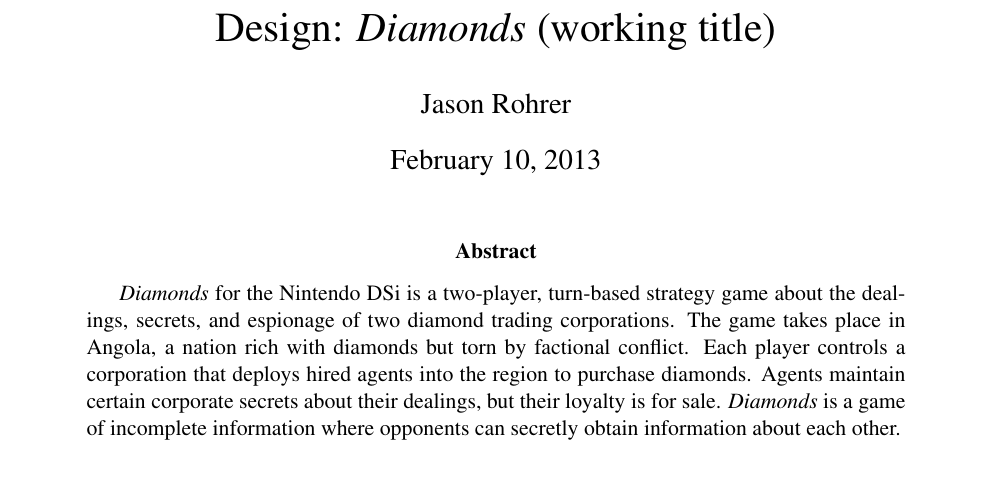
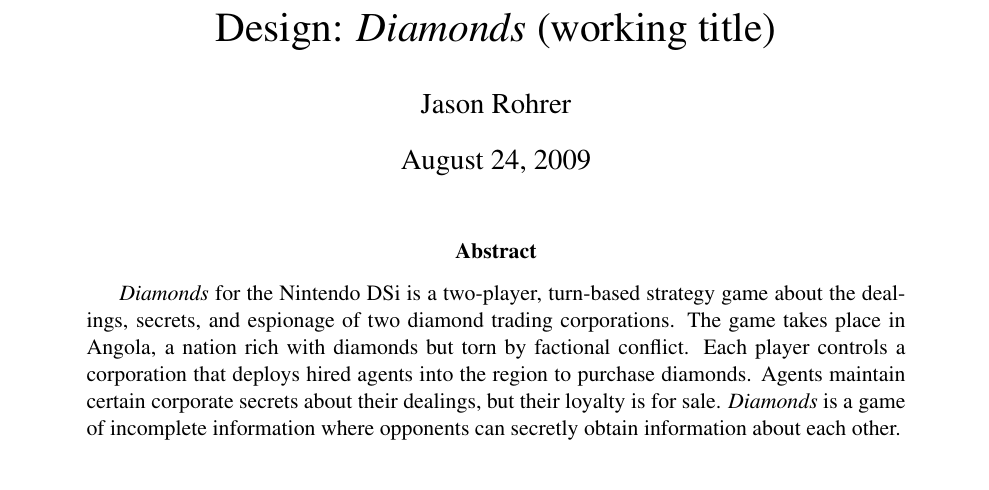
Before and after one commit to jasonrohrer/DiamondTrust, a LaTeX paper (design/design.tex): part of page 1 of 13, cut so that both start at the same text. Compiled offline with pdfLaTeX.

Commit message:
Hard-coded original date.

```diff
--- a/design/design.tex
+++ b/design/design.tex
@@ -13,6 +13,7 @@
 
 \title{Design: \gtitle\ (working title)}
 \author{Jason Rohrer}
+\date{August 24, 2009}
 
 
 \begin{document}
```
